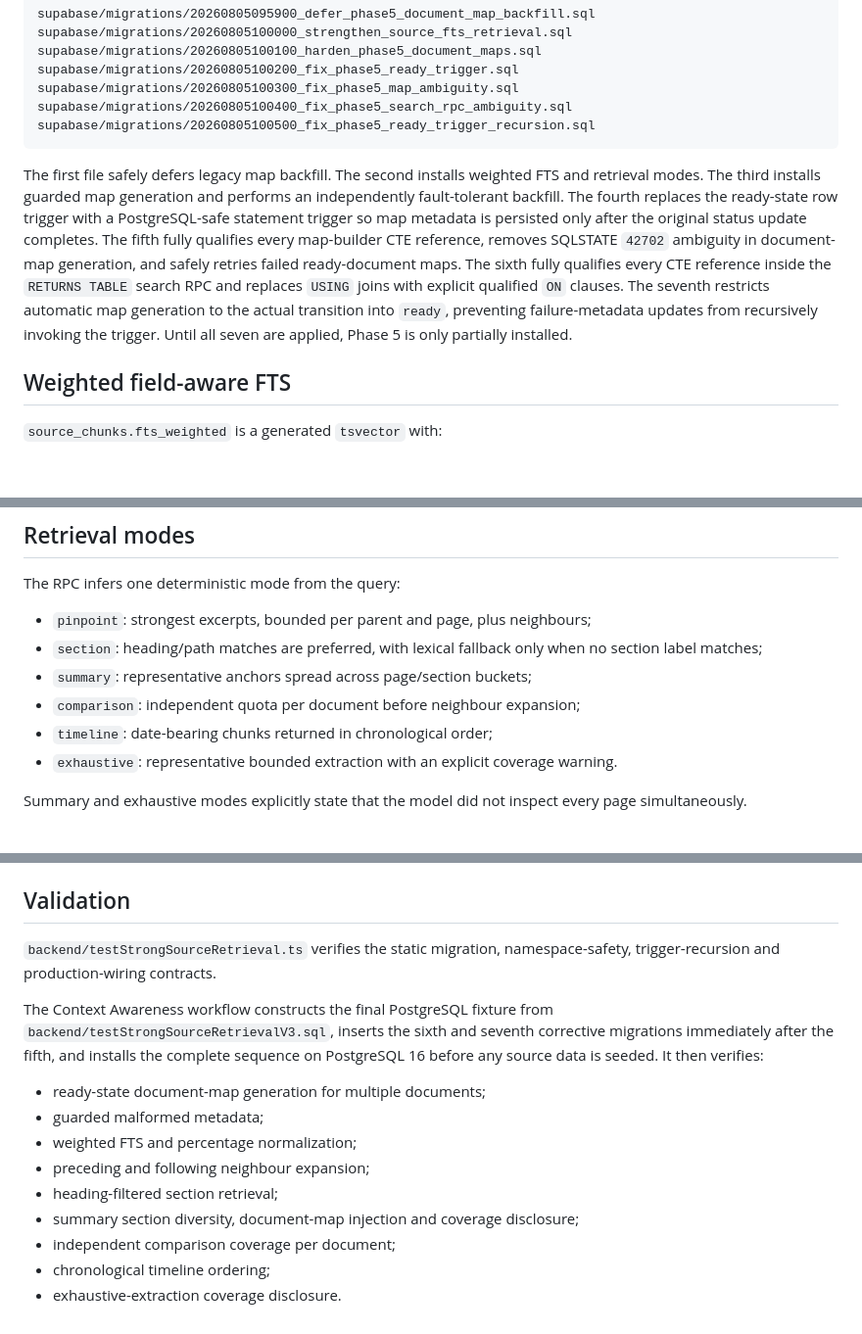
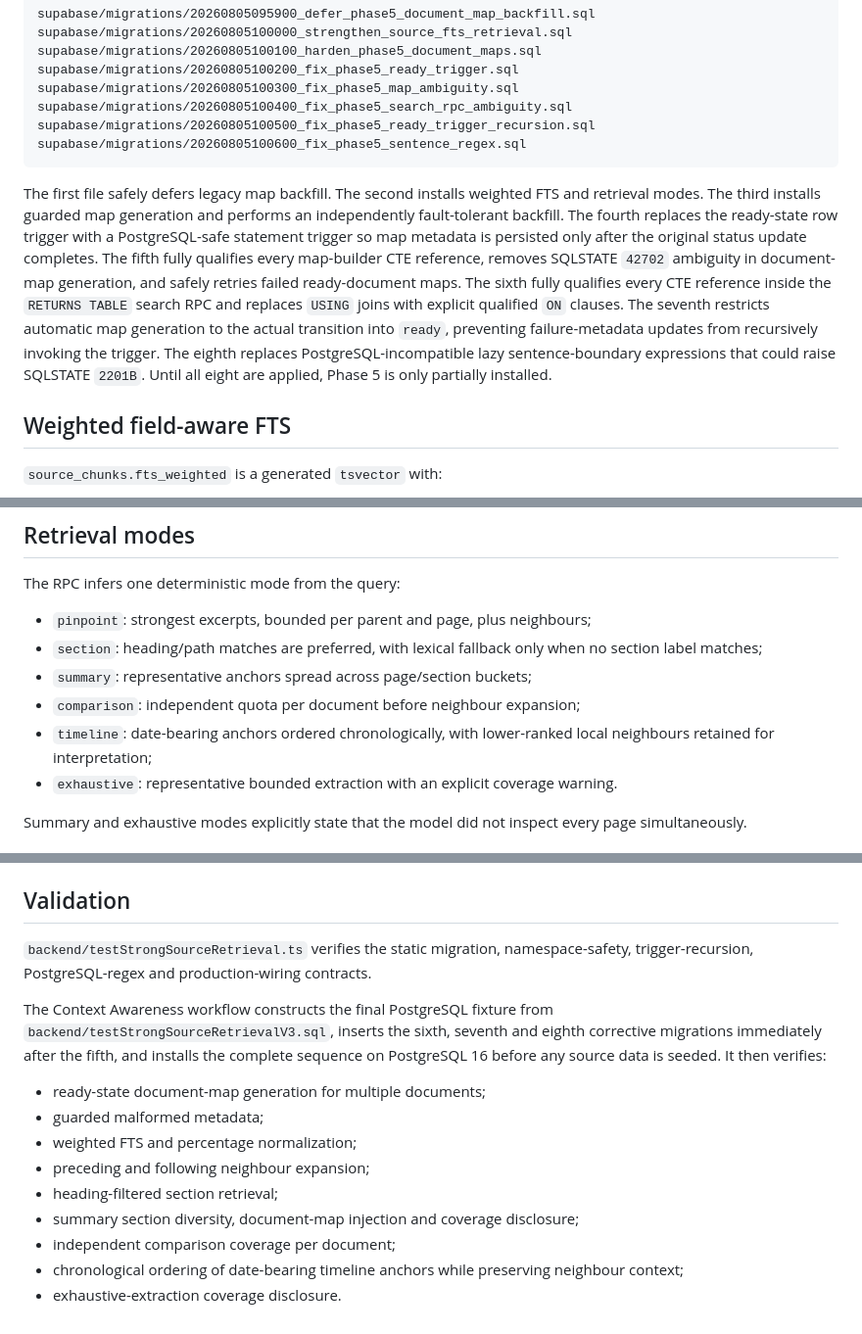
Before and after one commit to itshim998/SentIQGPT-backend, a Markdown page: docs/context-awareness/phase-5-strong-postgresql-fts.md, 3 parts joined by grey strips. Shown at 98% size. GitHub-like rendering; blank space fills up the shorter version.

Commit message:
docs: finalize Phase 5 deployment sequence

````diff
--- a/docs/context-awareness/phase-5-strong-postgresql-fts.md
+++ b/docs/context-awareness/phase-5-strong-postgresql-fts.md
@@ -20,9 +20,10 @@ supabase/migrations/20260805100200_fix_phase5_ready_trigger.sql
 supabase/migrations/20260805100300_fix_phase5_map_ambiguity.sql
 supabase/migrations/20260805100400_fix_phase5_search_rpc_ambiguity.sql
 supabase/migrations/20260805100500_fix_phase5_ready_trigger_recursion.sql
+supabase/migrations/20260805100600_fix_phase5_sentence_regex.sql
 ```
 
-The first file safely defers legacy map backfill. The second installs weighted FTS and retrieval modes. The third installs guarded map generation and performs an independently fault-tolerant backfill. The fourth replaces the ready-state row trigger with a PostgreSQL-safe statement trigger so map metadata is persisted only after the original status update completes. The fifth fully qualifies every map-builder CTE reference, removes SQLSTATE `42702` ambiguity in document-map generation, and safely retries failed ready-document maps. The sixth fully qualifies every CTE reference inside the `RETURNS TABLE` search RPC and replaces `USING` joins with explicit qualified `ON` clauses. The seventh restricts automatic map generation to the actual transition into `ready`, preventing failure-metadata updates from recursively invoking the trigger. Until all seven are applied, Phase 5 is only partially installed.
+The first file safely defers legacy map backfill. The second installs weighted FTS and retrieval modes. The third installs guarded map generation and performs an independently fault-tolerant backfill. The fourth replaces the ready-state row trigger with a PostgreSQL-safe statement trigger so map metadata is persisted only after the original status update completes. The fifth fully qualifies every map-builder CTE reference, removes SQLSTATE `42702` ambiguity in document-map generation, and safely retries failed ready-document maps. The sixth fully qualifies every CTE reference inside the `RETURNS TABLE` search RPC and replaces `USING` joins with explicit qualified `ON` clauses. The seventh restricts automatic map generation to the actual transition into `ready`, preventing failure-metadata updates from recursively invoking the trigger. The eighth replaces PostgreSQL-incompatible lazy sentence-boundary expressions that could raise SQLSTATE `2201B`. Until all eight are applied, Phase 5 is only partially installed.
 
 ## Weighted field-aware FTS
 
@@ -65,7 +66,7 @@ The RPC infers one deterministic mode from the query:
 - `section`: heading/path matches are preferred, with lexical fallback only when no section label matches;
 - `summary`: representative anchors spread across page/section buckets;
 - `comparison`: independent quota per document before neighbour expansion;
-- `timeline`: date-bearing chunks returned in chronological order;
+- `timeline`: date-bearing anchors ordered chronologically, with lower-ranked local neighbours retained for interpretation;
 - `exhaustive`: representative bounded extraction with an explicit coverage warning.
 
 Summary and exhaustive modes explicitly state that the model did not inspect every page simultaneously.
@@ -115,9 +116,9 @@ This correction changes no ranking weights, retrieval quotas, RPC parameters, re
 
 ## Validation
 
-`backend/testStrongSourceRetrieval.ts` verifies the static migration, namespace-safety, trigger-recursion and production-wiring contracts.
+`backend/testStrongSourceRetrieval.ts` verifies the static migration, namespace-safety, trigger-recursion, PostgreSQL-regex and production-wiring contracts.
 
-The Context Awareness workflow constructs the final PostgreSQL fixture from `backend/testStrongSourceRetrievalV3.sql`, inserts the sixth and seventh corrective migrations immediately after the fifth, and installs the complete sequence on PostgreSQL 16 before any source data is seeded. It then verifies:
+The Context Awareness workflow constructs the final PostgreSQL fixture from `backend/testStrongSourceRetrievalV3.sql`, inserts the sixth, seventh and eighth corrective migrations immediately after the fifth, and installs the complete sequence on PostgreSQL 16 before any source data is seeded. It then verifies:
 
 - ready-state document-map generation for multiple documents;
 - guarded malformed metadata;
@@ -126,5 +127,5 @@ The Context Awareness workflow constructs the final PostgreSQL fixture from `bac
 - heading-filtered section retrieval;
 - summary section diversity, document-map injection and coverage disclosure;
 - independent comparison coverage per document;
-- chronological timeline ordering;
+- chronological ordering of date-bearing timeline anchors while preserving neighbour context;
 - exhaustive-extraction coverage disclosure.
````
Also changed, not shown: other parts of docs/context-awareness/phase-5-strong-postgresql-fts.md (+1 -1 lines).
